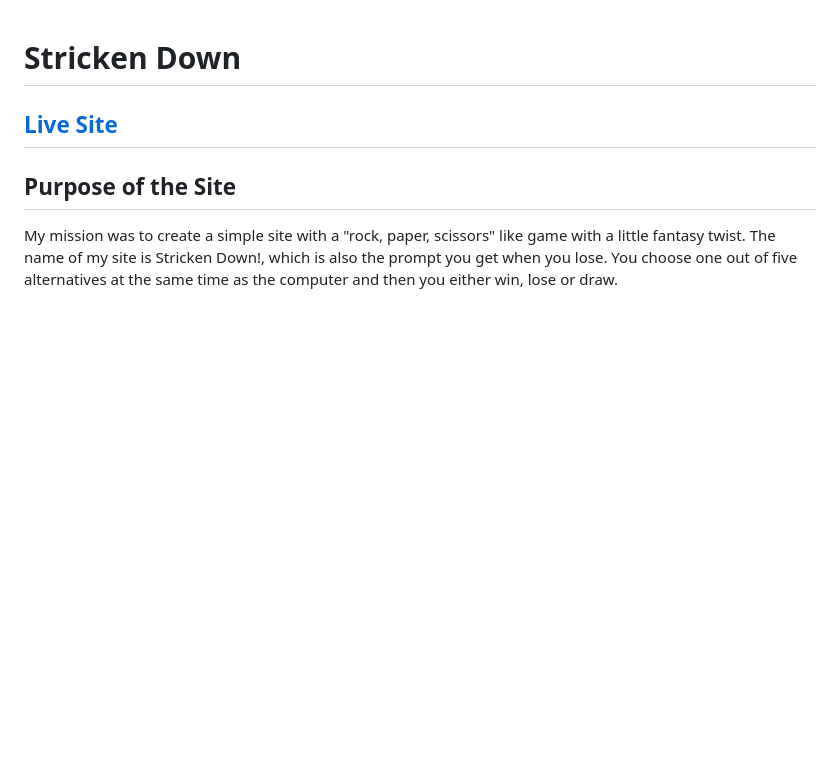
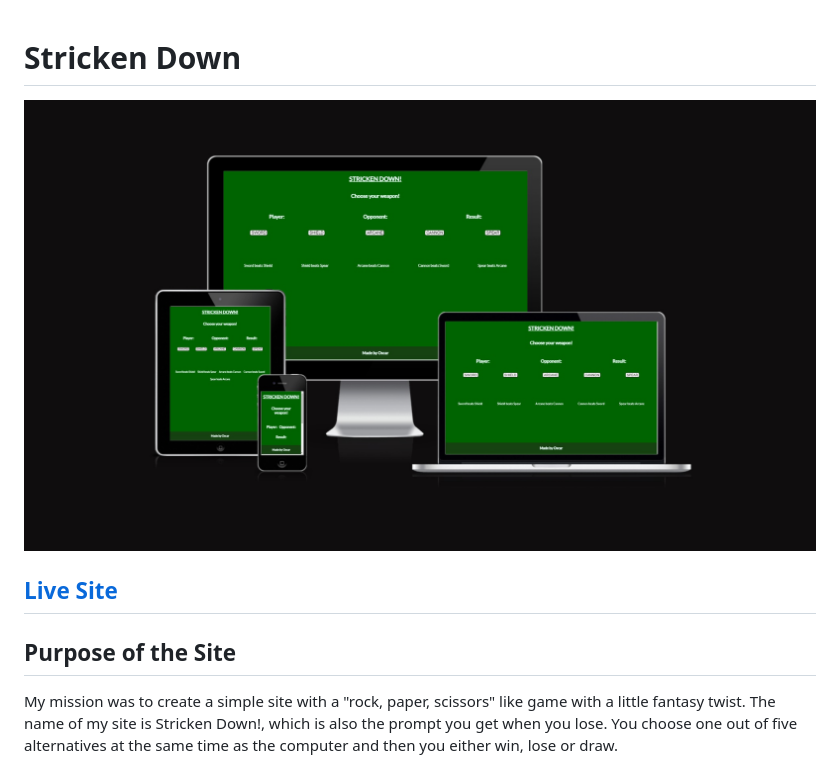
Before and after one commit to Rakdoslover/javascript-game-1, a Markdown page: README.md, the part around the change. GitHub-like rendering; pictures changed too: assets/images/responsive.jpg (added); blank space fills up the shorter version.

Commit message:
added a responsiveness picture to the readme file at the top

```diff
--- a/README.md
+++ b/README.md
@@ -1,5 +1,6 @@
 # Stricken Down
 
+![Responsiveness](/assets/images/responsive.jpg)
 ## [Live Site](https://rakdoslover.github.io/javascript-game-1/)
 
 ## Purpose of the Site
```
